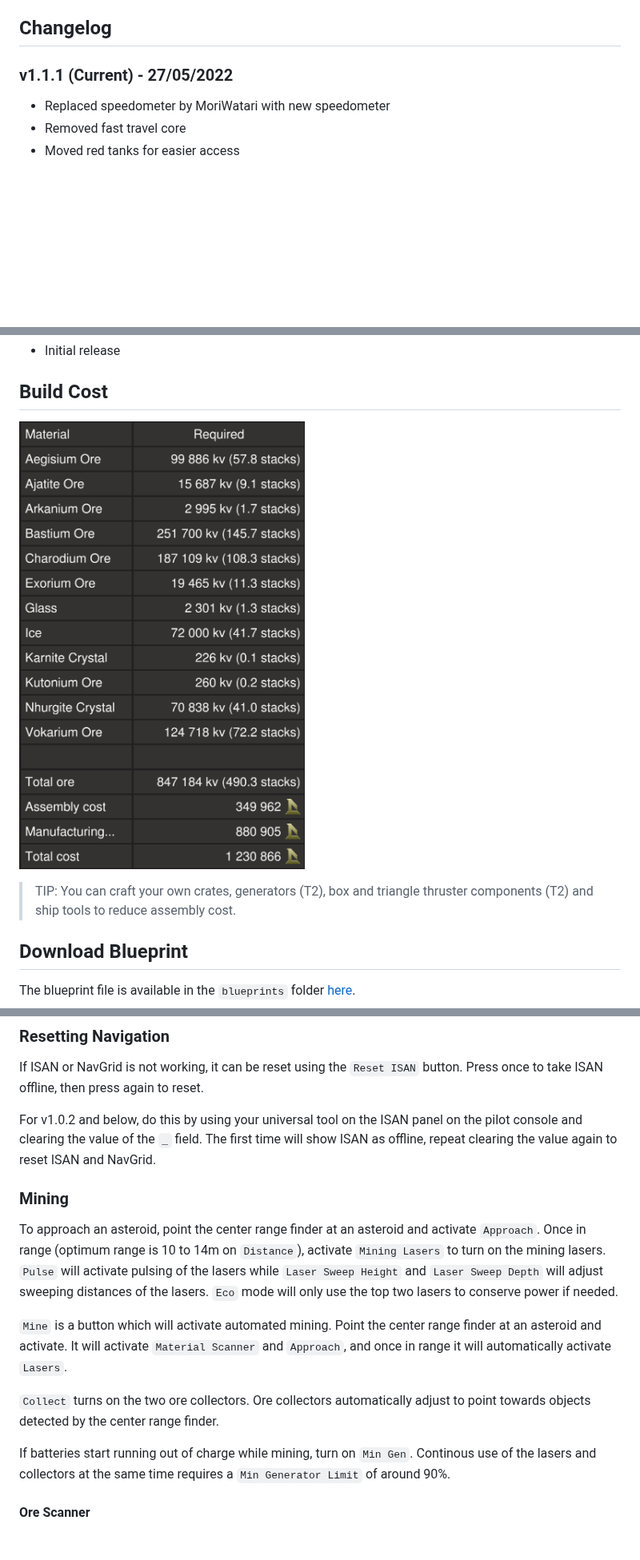
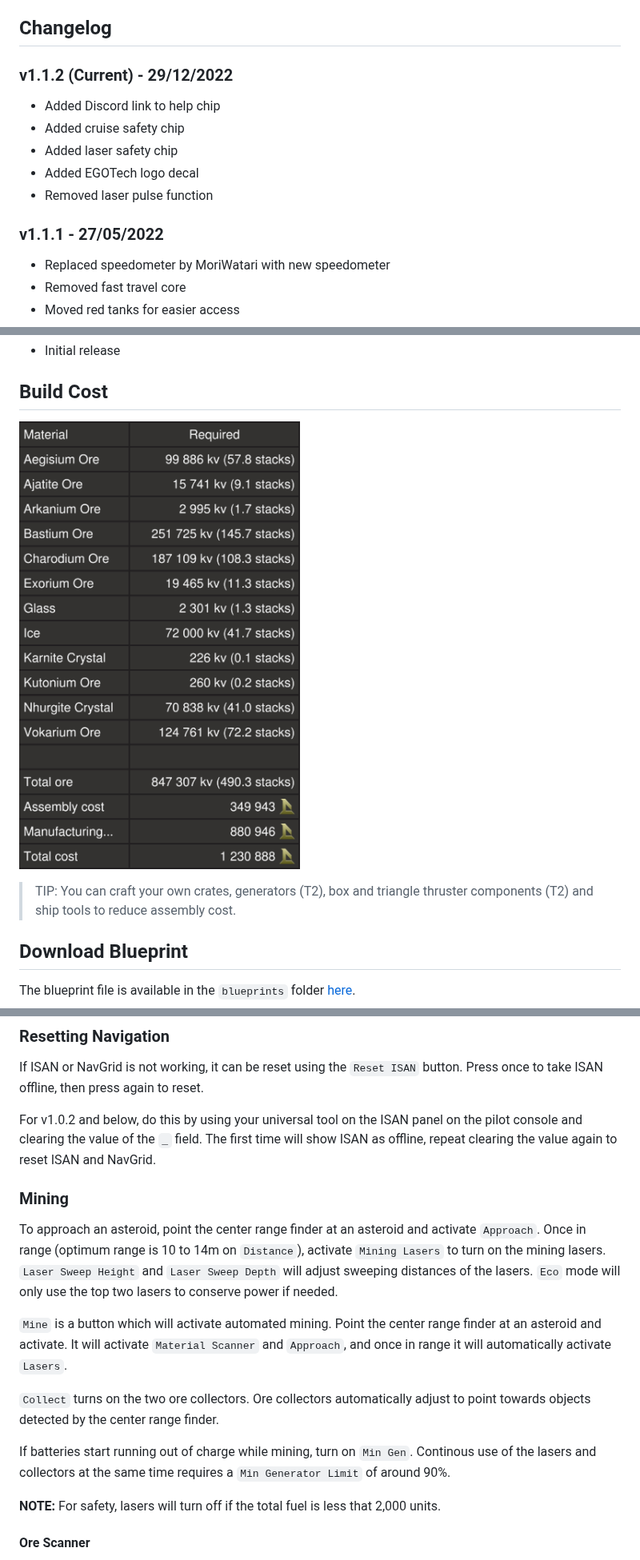
Before and after one commit to EGO-Tech/starbase-ships, a Markdown page: stocker/README.md, 3 parts joined by grey strips. Shown at 80% size. GitHub-like rendering; pictures changed too: stocker/images/build_cost.png; blank space fills up the shorter version.

Commit message:
stocker: version 1.1.2

```diff
--- a/stocker/README.md
+++ b/stocker/README.md
@@ -59,7 +59,15 @@ The ship has the following features:
 
 ## Changelog
 
-### v1.1.1 (Current) - 27/05/2022
+### v1.1.2 (Current) - 29/12/2022
+
+- Added Discord link to help chip
+- Added cruise safety chip
+- Added laser safety chip
+- Added EGOTech logo decal
+- Removed laser pulse function
+
+### v1.1.1 - 27/05/2022
 
 - Replaced speedometer by MoriWatari with new speedometer
 - Removed fast travel core
@@ -106,7 +114,7 @@ The ship has the following features:
 
 ![Ship Build Cost](images/build_cost.png)
 
->TIP: You can craft your own crates, generators (T2), box and triangle thruster components (T2) and ship tools to reduce assembly cost.
+> TIP: You can craft your own crates, generators (T2), box and triangle thruster components (T2) and ship tools to reduce assembly cost.
 
 ## Download Blueprint
 
@@ -191,17 +201,18 @@ If ISAN or NavGrid is not working, it can be reset using the `Reset ISAN` button
 For v1.0.2 and below, do this by using your universal tool on the ISAN panel on the pilot console and clearing the value of the `_` field.
 The first time will show ISAN as offline, repeat clearing the value again to reset ISAN and NavGrid.
 
-
 ### Mining
 
 To approach an asteroid, point the center range finder at an asteroid and activate `Approach`. Once in range (optimum range is 10 to 14m on `Distance`), activate `Mining Lasers` to turn on the mining lasers.
-`Pulse` will activate pulsing of the lasers while `Laser Sweep Height` and `Laser Sweep Depth` will adjust sweeping distances of the lasers. `Eco` mode will only use the top two lasers to conserve power if needed.
+`Laser Sweep Height` and `Laser Sweep Depth` will adjust sweeping distances of the lasers. `Eco` mode will only use the top two lasers to conserve power if needed.
 
 `Mine` is a button which will activate automated mining. Point the center range finder at an asteroid and activate. It will activate `Material Scanner` and `Approach`, and once in range it will automatically activate `Lasers`.
 
 `Collect` turns on the two ore collectors. Ore collectors automatically adjust to point towards objects detected by the center range finder.
 
 If batteries start running out of charge while mining, turn on `Min Gen`. Continous use of the lasers and collectors at the same time requires a `Min Generator Limit` of around 90%.
+
+**NOTE:** For safety, lasers will turn off if the total fuel is less that 2,000 units.
 
 #### Ore Scanner
 
```
Also changed, not shown: other parts of stocker/README.md (+5 -3 lines), README.md (+1 -1 lines), 18 other files.
